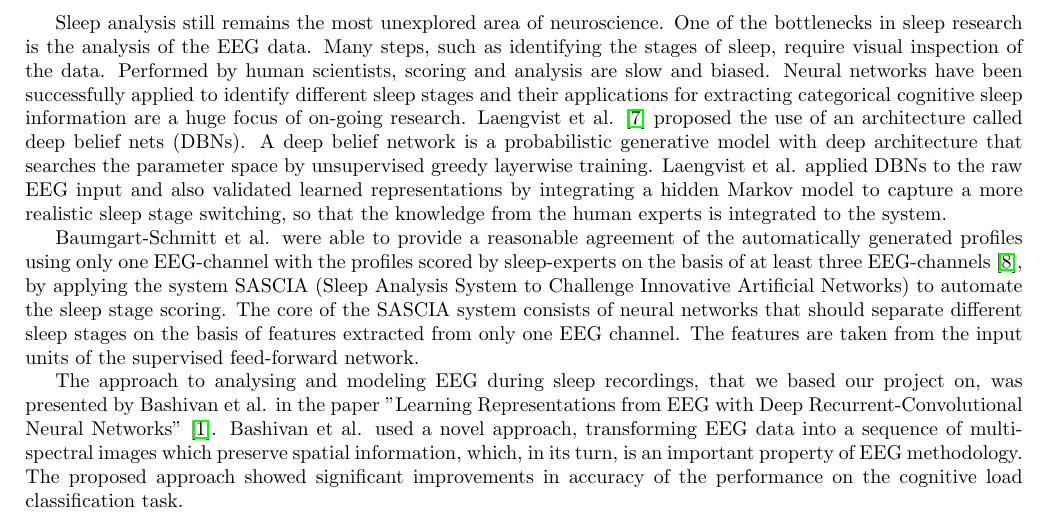
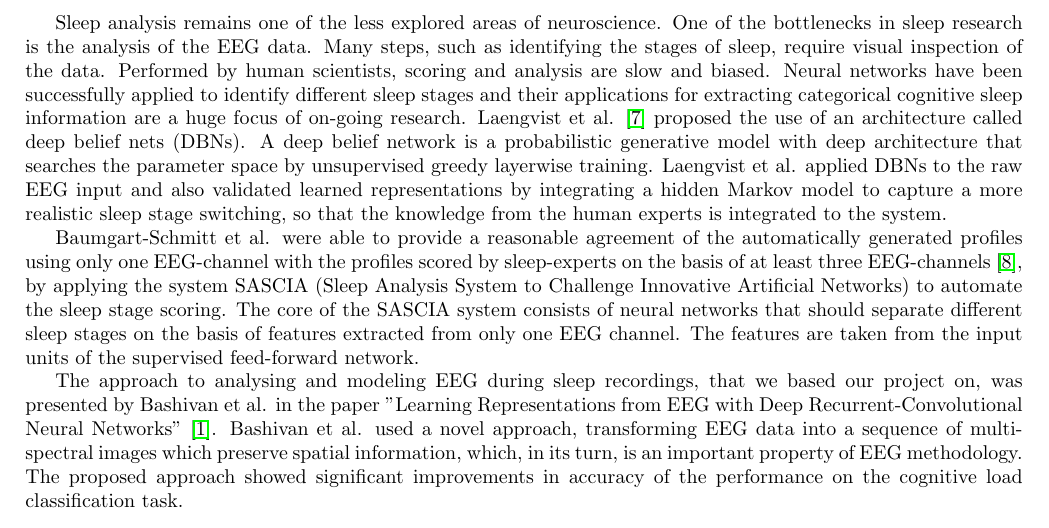
Before and after one commit to mstazherova/dl-eeg, a LaTeX document (paper/paper.tex): part of page 2 of 10, cut so that both start at the same text. Compiled offline with pdfLaTeX.

```diff
--- a/paper/paper.tex
+++ b/paper/paper.tex
@@ -35,7 +35,7 @@
 
 Schirrmeister et al. \cite{schirrmeister} showed how to design and train deep ConvNets with a range of different architectures to achieve the prominent results in EEG decoding tasks by applying recent advances from the machine learning field and focusing on learning from the raw data of EEG. The architecture desing Schirrmeister et al. used was a  deep ConvNet with four convolution-max-pooling blocks, with a special first block designed to handle EEG input, followed by three standard convolution-max-pooling blocks and a dense softmax classification layer. The input was represented as a 2D-array with the number of time steps as the width and the number of electrodes as the height. This approach significantly reduced the input dimensionality compared with another approach to represent EEG input as a time series of topographically organized images, which was done by Bashivan et al. \cite{learning_eeg_repr}.
 
-Sleep analysis still remains the most unexplored area of neuroscience. One of the bottlenecks in sleep research is the analysis of the EEG data. Many steps, such as identifying the stages of sleep, require visual inspection of the data. Performed by human scientists, scoring and analysis are slow and biased. Neural networks have been successfully applied to identify different sleep stages and their applications for extracting categorical cognitive sleep information are a huge focus of on-going research. Laengvist et al. \cite{sleep} proposed the use of an architecture called deep belief nets (DBNs). A deep belief network is a probabilistic generative model with deep architecture that searches the parameter space by unsupervised greedy layerwise training. Laengvist et al. applied DBNs to the raw EEG input and also validated learned representations by integrating a hidden Markov model to capture a more realistic sleep stage switching, so that the knowledge from the human experts is integrated to the system.
+Sleep analysis remains one of the less explored areas of neuroscience. One of the bottlenecks in sleep research is the analysis of the EEG data. Many steps, such as identifying the stages of sleep, require visual inspection of the data. Performed by human scientists, scoring and analysis are slow and biased. Neural networks have been successfully applied to identify different sleep stages and their applications for extracting categorical cognitive sleep information are a huge focus of on-going research. Laengvist et al. \cite{sleep} proposed the use of an architecture called deep belief nets (DBNs). A deep belief network is a probabilistic generative model with deep architecture that searches the parameter space by unsupervised greedy layerwise training. Laengvist et al. applied DBNs to the raw EEG input and also validated learned representations by integrating a hidden Markov model to capture a more realistic sleep stage switching, so that the knowledge from the human experts is integrated to the system.
 
 Baumgart-Schmitt et al. were able to provide a reasonable agreement of the automatically generated profiles using only one EEG-channel with the profiles scored by sleep-experts on the basis of at least three EEG-channels \cite{somnology}, by applying the system SASCIA (Sleep Analysis System to Challenge Innovative Artificial Networks) to automate the sleep stage scoring. The core of the SASCIA system consists of neural networks that should separate different sleep stages on the basis of features extracted from only one EEG channel. The features are taken from the input units of the supervised feed-forward network.
 
```
